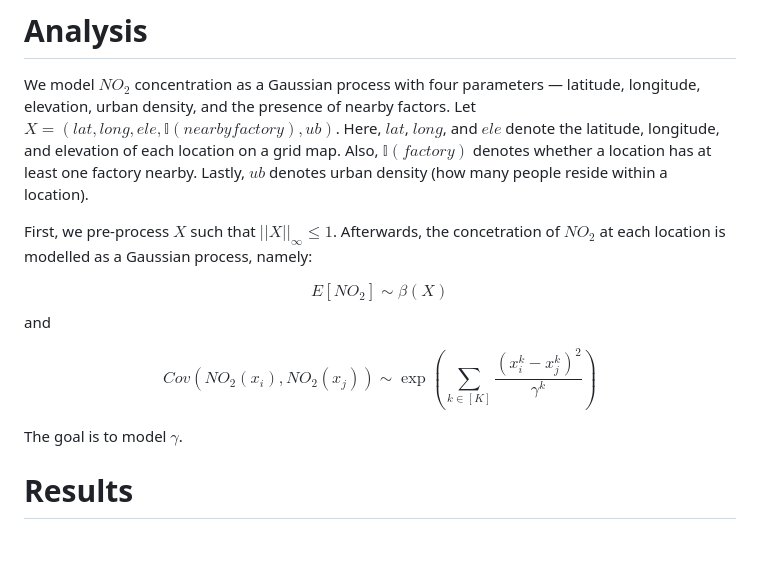
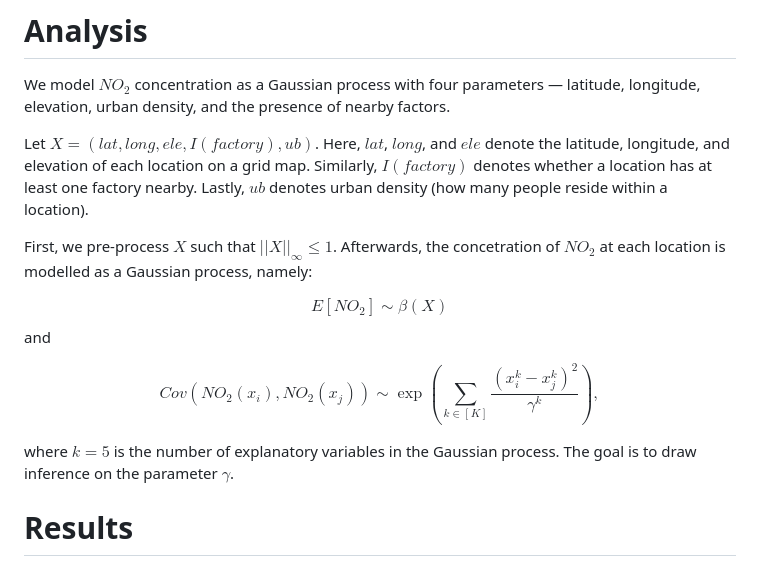
Before and after one commit to JamesCarzon/un_datathon_2023, a Markdown page: README.md, the part around the change. GitHub-like rendering; blank space fills up the shorter version.

```diff
--- a/README.md
+++ b/README.md
@@ -27,16 +27,16 @@ Specifically, nitrogen dioxide (known as NO2) is a common pollutant caused by bo
 
 # Analysis
 We model $NO_2$ concentration as a Gaussian process with four parameters — latitude, longitude, elevation, urban density, and the presence of nearby factors.
-Let $X = (lat, long, ele, \mathds{I}(nearby factory), ub)$. Here, $lat$, $long$, and $ele$ denote the latitude, longitude, and elevation of each location on a grid map. Also,
-$\mathds{I}(factory)$ denotes whether a location has at least one factory nearby. Lastly, $ub$ denotes urban density (how many people reside within a location).
+
+Let $X = (lat, long, ele, I(factory), ub)$. Here, $lat$, $long$, and $ele$ denote the latitude, longitude, and elevation of each location on a grid map. Similarly, $I(factory)$ denotes whether a location has at least one factory nearby. Lastly, $ub$ denotes urban density (how many people reside within a location).
 
 First, we pre-process $X$ such that $\lvert \lvert X \rvert \rvert_{\infty} \leq 1$. Afterwards, the concetration of $NO_2$ at each location is modelled as a Gaussian process, namely:
 
 $$E[NO_{2}] \sim \beta(X)$$ and
 
-$$Cov(NO_{2}(x_i), NO_2(x_j)) \sim \exp \left(\sum\limits_{k \in [K]} \frac{(x_i^k - x_j^k)^2}{\gamma^k}\right)$$
+$$Cov(NO_{2}(x_i), NO_2(x_j)) \sim \exp \left(\sum\limits_{k \in [K]} \frac{(x_i^k - x_j^k)^2}{\gamma^k}\right),$$
 
-The goal is to model $\gamma$.
+where $k=5$ is the number of explanatory variables in the Gaussian process. The goal is to draw inference on the parameter $\gamma$.
 
 # Results
 
```
